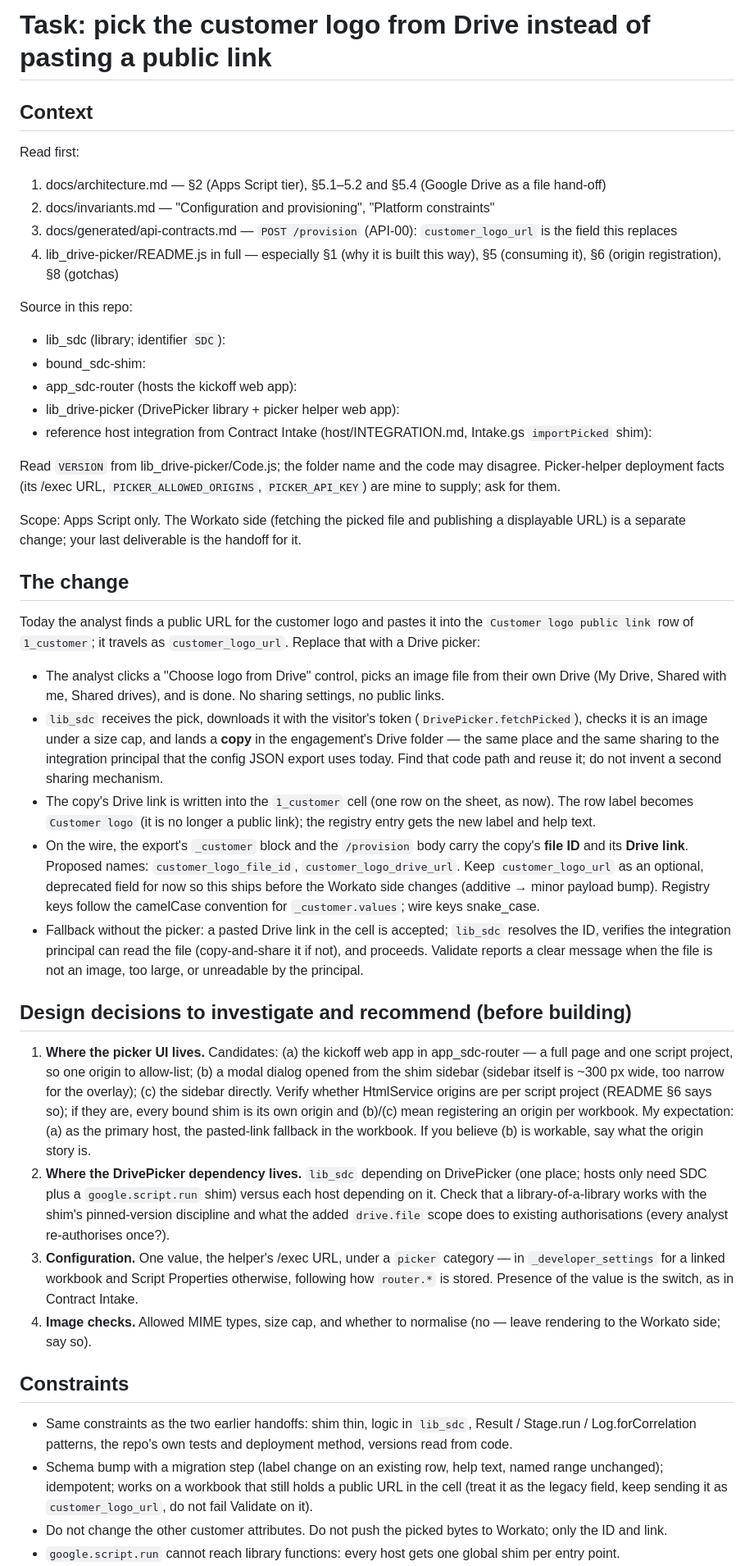
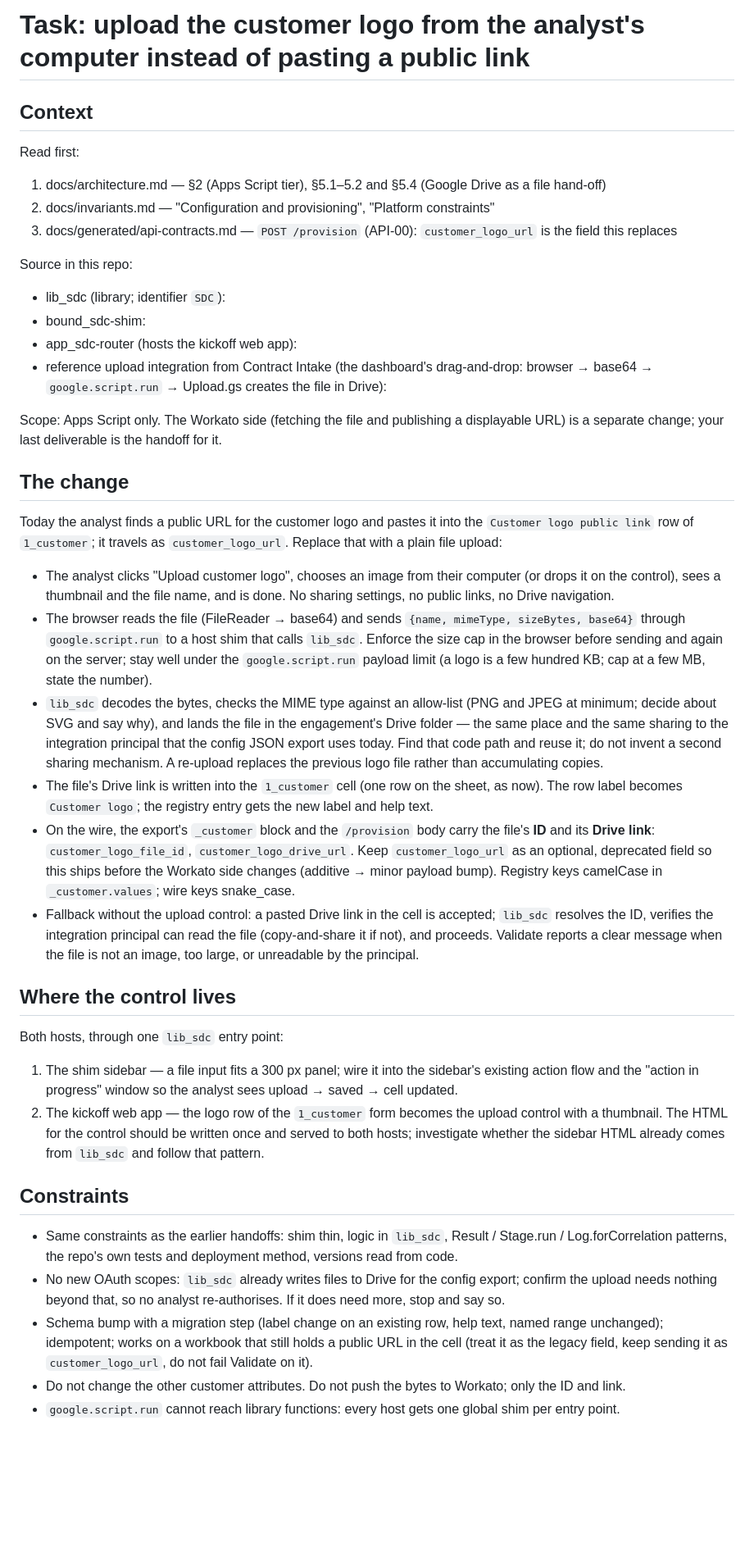
Before and after one commit to cabanem/rdb, a Markdown page: 11Nov/prompt.md, the part around one of its changes. Shown at 82% size. Drawn GitHub-style; blank space fills up the shorter version.

```diff
--- a/11Nov/prompt.md
+++ b/11Nov/prompt.md
@@ -1,68 +1,61 @@
-# Task: pick the customer logo from Drive instead of pasting a public link
+# Task: upload the customer logo from the analyst's computer instead of pasting a public link
 
 ## Context
 Read first:
 1. docs/architecture.md — §2 (Apps Script tier), §5.1–5.2 and §5.4 (Google Drive as a file hand-off)
 2. docs/invariants.md — "Configuration and provisioning", "Platform constraints"
 3. docs/generated/api-contracts.md — `POST /provision` (API-00): `customer_logo_url` is the field this replaces
-4. lib_drive-picker/README.js in full — especially §1 (why it is built this way), §5 (consuming it), §6 (origin
-   registration), §8 (gotchas)
 
 Source in this repo:
 - lib_sdc (library; identifier `SDC`): <path>
 - bound_sdc-shim: <path>
 - app_sdc-router (hosts the kickoff web app): <path>
-- lib_drive-picker (DrivePicker library + picker helper web app): <path>
-- reference host integration from Contract Intake (host/INTEGRATION.md, Intake.gs `importPicked` shim): <path>
+- reference upload integration from Contract Intake (the dashboard's drag-and-drop: browser → base64 →
+  `google.script.run` → Upload.gs creates the file in Drive): <path>
 
-Read `VERSION` from lib_drive-picker/Code.js; the folder name and the code may disagree. Picker-helper
-deployment facts (its /exec URL, `PICKER_ALLOWED_ORIGINS`, `PICKER_API_KEY`) are mine to supply; ask for them.
-
-Scope: Apps Script only. The Workato side (fetching the picked file and publishing a displayable URL) is a
-separate change; your last deliverable is the handoff for it.
+Scope: Apps Script only. The Workato side (fetching the file and publishing a displayable URL) is a separate
+change; your last deliverable is the handoff for it.
 
 ## The change
 Today the analyst finds a public URL for the customer logo and pastes it into the `Customer logo public link`
-row of `1_customer`; it travels as `customer_logo_url`. Replace that with a Drive picker:
+row of `1_customer`; it travels as `customer_logo_url`. Replace that with a plain file upload:
 
-- The analyst clicks a "Choose logo from Drive" control, picks an image file from their own Drive (My Drive,
-  Shared with me, Shared drives), and is done. No sharing settings, no public links.
-- `lib_sdc` receives the pick, downloads it with the visitor's token (`DrivePicker.fetchPicked`), checks it is an
-  image under a size cap, and lands a **copy** in the engagement's Drive folder — the same place and the same
-  sharing to the integration principal that the config JSON export uses today. Find that code path and reuse it;
-  do not invent a second sharing mechanism.
-- The copy's Drive link is written into the `1_customer` cell (one row on the sheet, as now). The row label
-  becomes `Customer logo` (it is no longer a public link); the registry entry gets the new label and help text.
-- On the wire, the export's `_customer` block and the `/provision` body carry the copy's **file ID** and its
-  **Drive link**. Proposed names: `customer_logo_file_id`, `customer_logo_drive_url`. Keep `customer_logo_url`
-  as an optional, deprecated field for now so this ships before the Workato side changes (additive → minor
-  payload bump). Registry keys follow the camelCase convention for `_customer.values`; wire keys snake_case.
-- Fallback without the picker: a pasted Drive link in the cell is accepted; `lib_sdc` resolves the ID, verifies
-  the integration principal can read the file (copy-and-share it if not), and proceeds. Validate reports a
-  clear message when the file is not an image, too large, or unreadable by the principal.
+- The analyst clicks "Upload customer logo", chooses an image from their computer (or drops it on the control),
+  sees a thumbnail and the file name, and is done. No sharing settings, no public links, no Drive navigation.
+- The browser reads the file (FileReader → base64) and sends `{name, mimeType, sizeBytes, base64}` through
+  `google.script.run` to a host shim that calls `lib_sdc`. Enforce the size cap in the browser before sending
+  and again on the server; stay well under the `google.script.run` payload limit (a logo is a few hundred KB;
+  cap at a few MB, state the number).
+- `lib_sdc` decodes the bytes, checks the MIME type against an allow-list (PNG and JPEG at minimum; decide
+  about SVG and say why), and lands the file in the engagement's Drive folder — the same place and the same
+  sharing to the integration principal that the config JSON export uses today. Find that code path and reuse
+  it; do not invent a second sharing mechanism. A re-upload replaces the previous logo file rather than
+  accumulating copies.
+- The file's Drive link is written into the `1_customer` cell (one row on the sheet, as now). The row label
+  becomes `Customer logo`; the registry entry gets the new label and help text.
+- On the wire, the export's `_customer` block and the `/provision` body carry the file's **ID** and its
+  **Drive link**: `customer_logo_file_id`, `customer_logo_drive_url`. Keep `customer_logo_url` as an optional,
+  deprecated field so this ships before the Workato side changes (additive → minor payload bump). Registry keys
+  camelCase in `_customer.values`; wire keys snake_case.
+- Fallback without the upload control: a pasted Drive link in the cell is accepted; `lib_sdc` resolves the ID,
+  verifies the integration principal can read the file (copy-and-share it if not), and proceeds. Validate
+  reports a clear message when the file is not an image, too large, or unreadable by the principal.
 
-## Design decisions to investigate and recommend (before building)
-1. **Where the picker UI lives.** Candidates: (a) the kickoff web app in app_sdc-router — a full page and one
-   script project, so one origin to allow-list; (b) a modal dialog opened from the shim sidebar (sidebar itself
-   is ~300 px wide, too narrow for the overlay); (c) the sidebar directly. Verify whether HtmlService origins
-   are per script project (README §6 says so); if they are, every bound shim is its own origin and (b)/(c) mean
-   registering an origin per workbook. My expectation: (a) as the primary host, the pasted-link fallback in the
-   workbook. If you believe (b) is workable, say what the origin story is.
-2. **Where the DrivePicker dependency lives.** `lib_sdc` depending on DrivePicker (one place; hosts only need
-   SDC plus a `google.script.run` shim) versus each host depending on it. Check that a library-of-a-library works
-   with the shim's pinned-version discipline and what the added `drive.file` scope does to existing
-   authorisations (every analyst re-authorises once?).
-3. **Configuration.** One value, the helper's /exec URL, under a `picker` category — in `_developer_settings`
-   for a linked workbook and Script Properties otherwise, following how `router.*` is stored. Presence of the
-   value is the switch, as in Contract Intake.
-4. **Image checks.** Allowed MIME types, size cap, and whether to normalise (no — leave rendering to the
-   Workato side; say so).
+## Where the control lives
+Both hosts, through one `lib_sdc` entry point:
+1. The shim sidebar — a file input fits a 300 px panel; wire it into the sidebar's existing action flow and the
+   "action in progress" window so the analyst sees upload → saved → cell updated.
+2. The kickoff web app — the logo row of the `1_customer` form becomes the upload control with a thumbnail.
+The HTML for the control should be written once and served to both hosts; investigate whether the sidebar
+HTML already comes from `lib_sdc` and follow that pattern.
 
 ## Constraints
-- Same constraints as the two earlier handoffs: shim thin, logic in `lib_sdc`, Result / Stage.run /
+- Same constraints as the earlier handoffs: shim thin, logic in `lib_sdc`, Result / Stage.run /
   Log.forCorrelation patterns, the repo's own tests and deployment method, versions read from code.
+- No new OAuth scopes: `lib_sdc` already writes files to Drive for the config export; confirm the upload needs
+  nothing beyond that, so no analyst re-authorises. If it does need more, stop and say so.
 - Schema bump with a migration step (label change on an existing row, help text, named range unchanged);
-  idempotent; works on a workbook that still holds a public URL in the cell (treat it as the legacy field, keep
-  sending it as `customer_logo_url`, do not fail Validate on it).
-- Do not change the other customer attributes. Do not push the picked bytes to Workato; only the ID and link.
+  idempotent; works on a workbook that still holds a public URL in the cell (treat it as the legacy field,
+  keep sending it as `customer_logo_url`, do not fail Validate on it).
+- Do not change the other customer attributes. Do not push the bytes to Workato; only the ID and link.
 - `google.script.run` cannot reach library functions: every host gets one global shim per entry point.
```
Also changed, not shown: other parts of 11Nov/prompt.md (+15 -14 lines).
